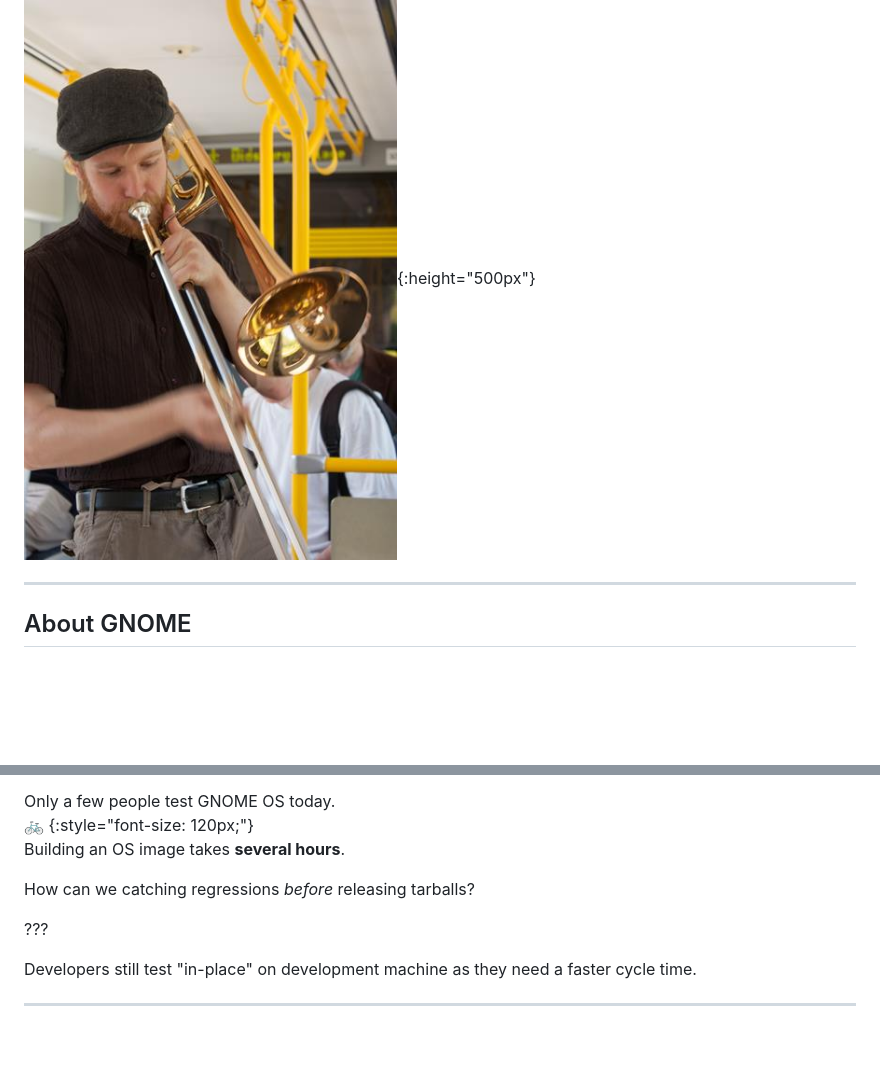
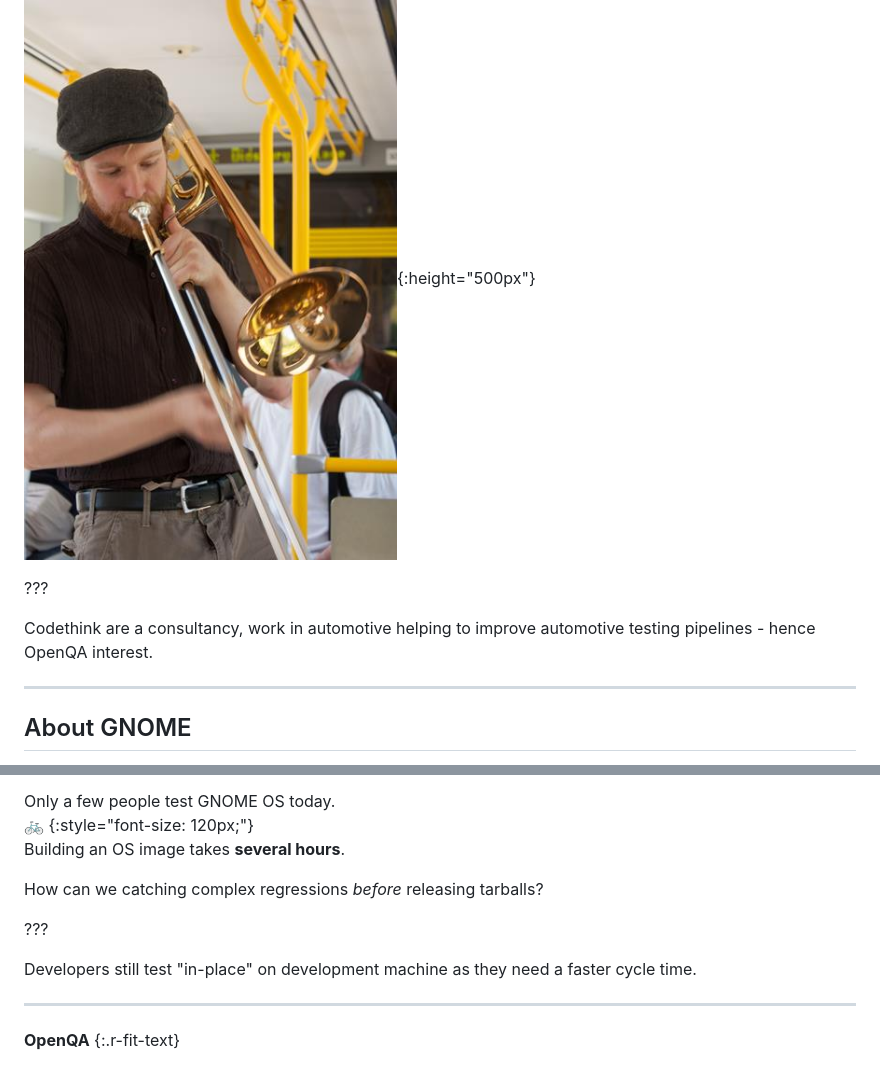
Before and after one commit to ssssam/talks, a Markdown page: 2023 FOSDEM - GNOME OpenQA/presentation.md, 2 parts joined by grey strips. GitHub-like rendering; blank space fills up the shorter version.

```diff
--- a/2023 FOSDEM - GNOME OpenQA/presentation.md
+++ b/2023 FOSDEM - GNOME OpenQA/presentation.md
@@ -28,6 +28,10 @@ https://fosdem.org/2023/schedule/event/openqa_for_gnome/
   * ~10 years involved in Codethink
 
 ![Me playing trombone on a tram](./images/photo-2014.jpg){:height="500px"}
+
+???
+
+Codethink are a consultancy, work in automotive helping to improve automotive testing pipelines - hence OpenQA interest.
 
 ---
 
@@ -232,7 +240,7 @@ Only a few people test GNOME OS today.
 
 Building an OS image takes **several hours**.
 
-How can we catching regressions *before* releasing tarballs?
+How can we catching complex regressions *before* releasing tarballs?
 
 </div>
 
@@ -240,10 +248,10 @@ How can we catching regressions *before* releasing tarballs?
 
 Developers still test "in-place" on development machine as they need a faster cycle time.
 
-
-
 <!-- 7. Meanwhile downstream... -->
 
 ---
 
+**OpenQA**
+{:.r-fit-text}
 
```
Also changed, not shown: other parts of 2023 FOSDEM - GNOME OpenQA/presentation.md (+21 -14 lines), 2023 FOSDEM - GNOME OpenQA/images/gnome_os.png (added), 2023 FOSDEM - GNOME OpenQA/images/works_on_my_machine.jpg (added).
